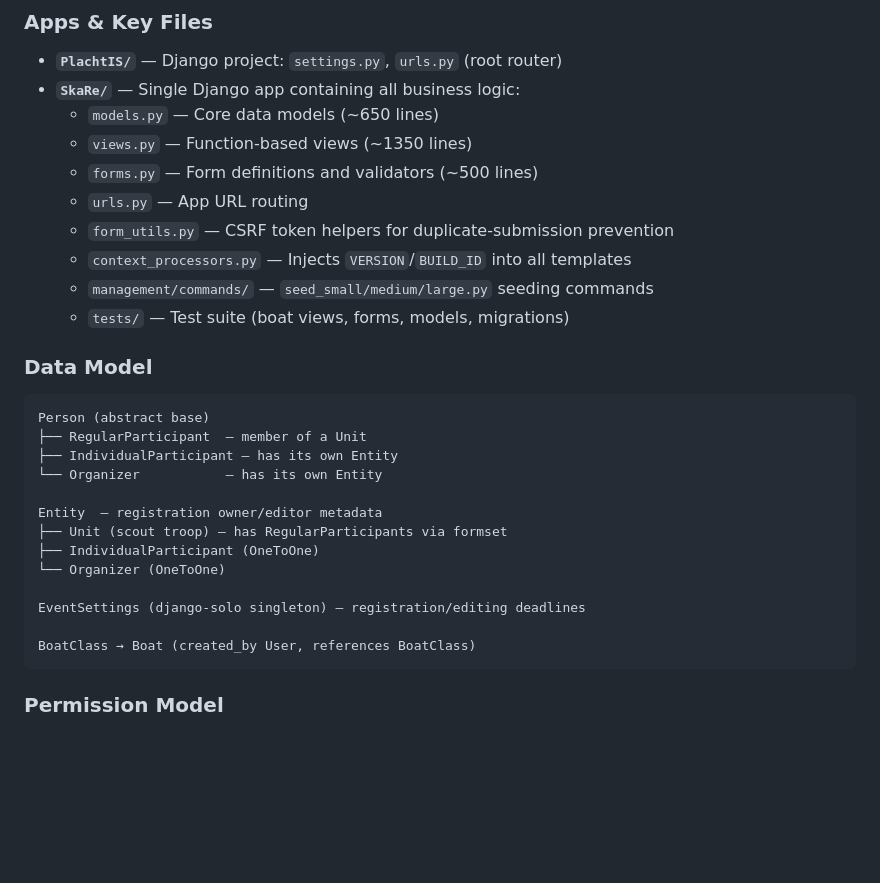
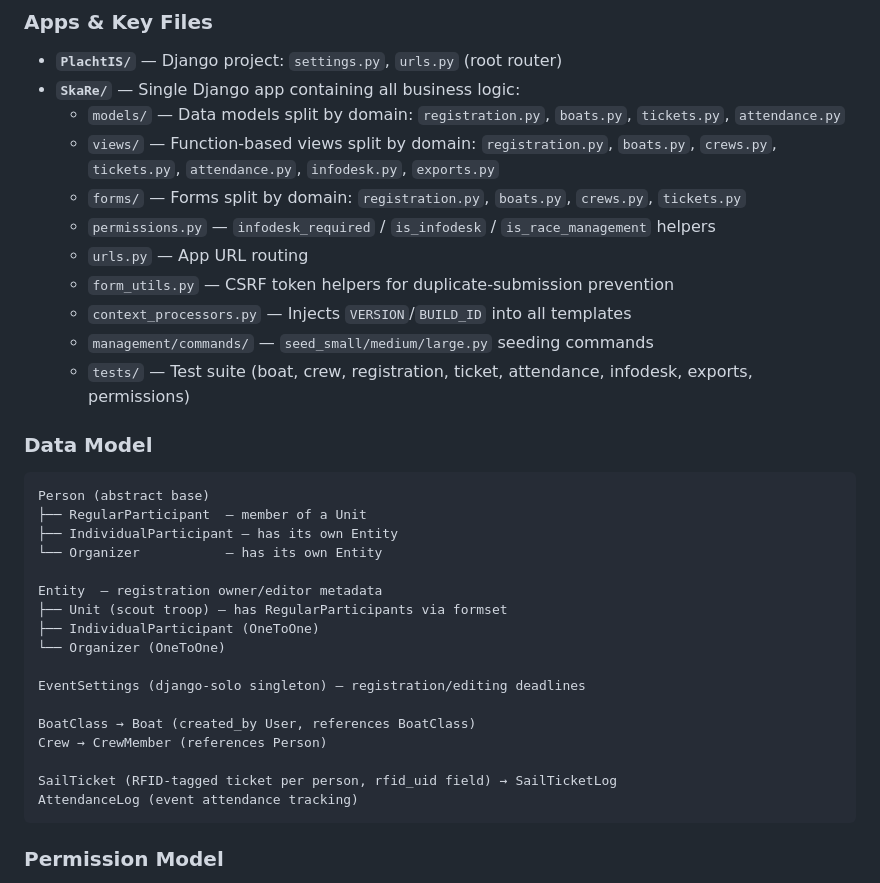
Before and after one commit to ciakval/plachtis, a Markdown page: CLAUDE.md, the part around the change. Drawn GitHub-style; blank space fills up the shorter version.

Commit message:
CLAUDE.md: update to reflect current repo status

````diff
--- a/CLAUDE.md
+++ b/CLAUDE.md
@@ -46,14 +46,15 @@ uv run manage.py check --deploy  # production validation
 
 - **`PlachtIS/`** — Django project: `settings.py`, `urls.py` (root router)
 - **`SkaRe/`** — Single Django app containing all business logic:
-  - `models.py` — Core data models (~650 lines)
-  - `views.py` — Function-based views (~1350 lines)
-  - `forms.py` — Form definitions and validators (~500 lines)
+  - `models/` — Data models split by domain: `registration.py`, `boats.py`, `tickets.py`, `attendance.py`
+  - `views/` — Function-based views split by domain: `registration.py`, `boats.py`, `crews.py`, `tickets.py`, `attendance.py`, `infodesk.py`, `exports.py`
+  - `forms/` — Forms split by domain: `registration.py`, `boats.py`, `crews.py`, `tickets.py`
+  - `permissions.py` — `infodesk_required` / `is_infodesk` / `is_race_management` helpers
   - `urls.py` — App URL routing
   - `form_utils.py` — CSRF token helpers for duplicate-submission prevention
   - `context_processors.py` — Injects `VERSION`/`BUILD_ID` into all templates
   - `management/commands/` — `seed_small/medium/large.py` seeding commands
-  - `tests/` — Test suite (boat views, forms, models, migrations)
+  - `tests/` — Test suite (boat, crew, registration, ticket, attendance, infodesk, exports, permissions)
 
 ### Data Model
 
@@ -71,6 +72,10 @@ Entity  — registration owner/editor metadata
 EventSettings (django-solo singleton) — registration/editing deadlines
 
 BoatClass → Boat (created_by User, references BoatClass)
+Crew → CrewMember (references Person)
+
+SailTicket (RFID-tagged ticket per person, rfid_uid field) → SailTicketLog
+AttendanceLog (event attendance tracking)
 ```
 
 ### Permission Model
````
